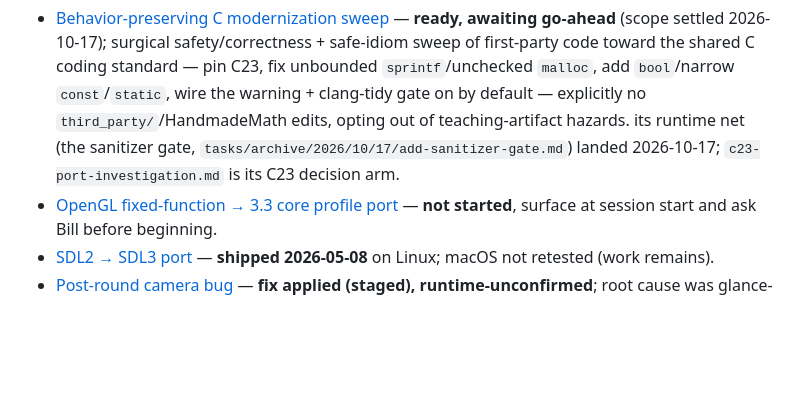
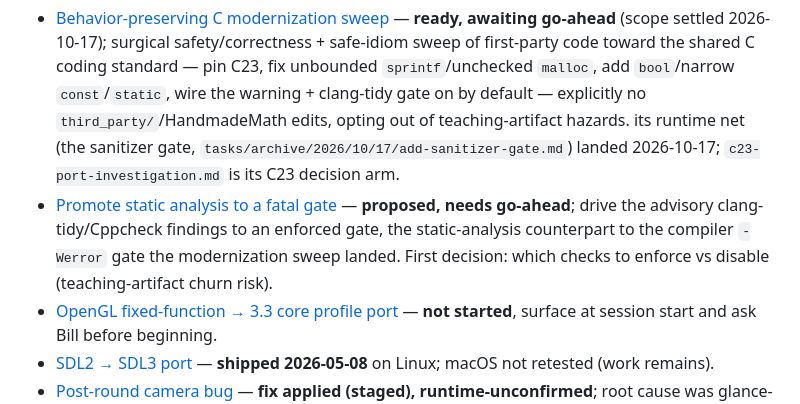
Before and after one commit to billsix/gltron-mirror, a Markdown page: CLAUDE.md, the part around the change. Drawn GitHub-style; blank space fills up the shorter version.

```diff
--- a/CLAUDE.md
+++ b/CLAUDE.md
@@ -65,6 +65,7 @@ was reconciled + archived 2026-08-27 (its deletions were already executed).
 Active:
 
 - [Behavior-preserving C modernization sweep](tasks/c-modernization-sweep.md) — **ready, awaiting go-ahead** (scope settled 2026-10-17); surgical safety/correctness + safe-idiom sweep of first-party code toward the shared C coding standard — pin C23, fix unbounded `sprintf`/unchecked `malloc`, add `bool`/narrow `const`/`static`, wire the warning + clang-tidy gate on by default — explicitly no `third_party/`/HandmadeMath edits, opting out of teaching-artifact hazards. its runtime net (the sanitizer gate, `tasks/archive/2026/10/17/add-sanitizer-gate.md`) landed 2026-10-17; `c23-port-investigation.md` is its C23 decision arm.
+- [Promote static analysis to a fatal gate](tasks/lint-fatal-gate.md) — **proposed, needs go-ahead**; drive the advisory clang-tidy/Cppcheck findings to an enforced gate, the static-analysis counterpart to the compiler `-Werror` gate the modernization sweep landed. First decision: which checks to enforce vs disable (teaching-artifact churn risk).
 - [OpenGL fixed-function → 3.3 core profile port](tasks/opengl-core-profile-port.md) — **not started**, surface at session start and ask Bill before beginning.
 - [SDL2 → SDL3 port](tasks/sdl3-port.md) — **shipped 2026-05-08** on Linux; macOS not retested (work remains).
 - [Post-round camera bug](tasks/post-round-camera-bug.md) — **fix applied (staged), runtime-unconfirmed**; root cause was glance-state (`bIsGlancing`) leaking into the observer camera on a crash-while-glancing. Runtime confirmation is tracked in [Verify post-round camera fix](tasks/verify-post-round-camera-fix.md) (reported 2026-05-08, diagnosed/fixed 2026-08-03).
```
Also changed, not shown: tasks/lint-fatal-gate.md (added, +96 -0 lines).
